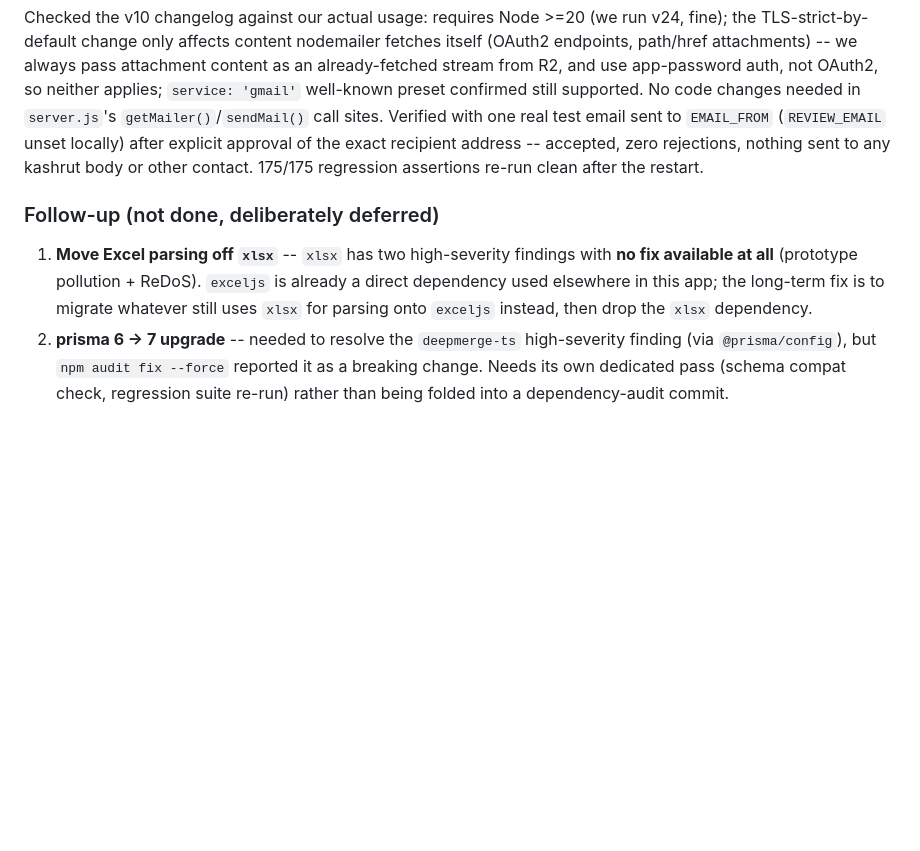
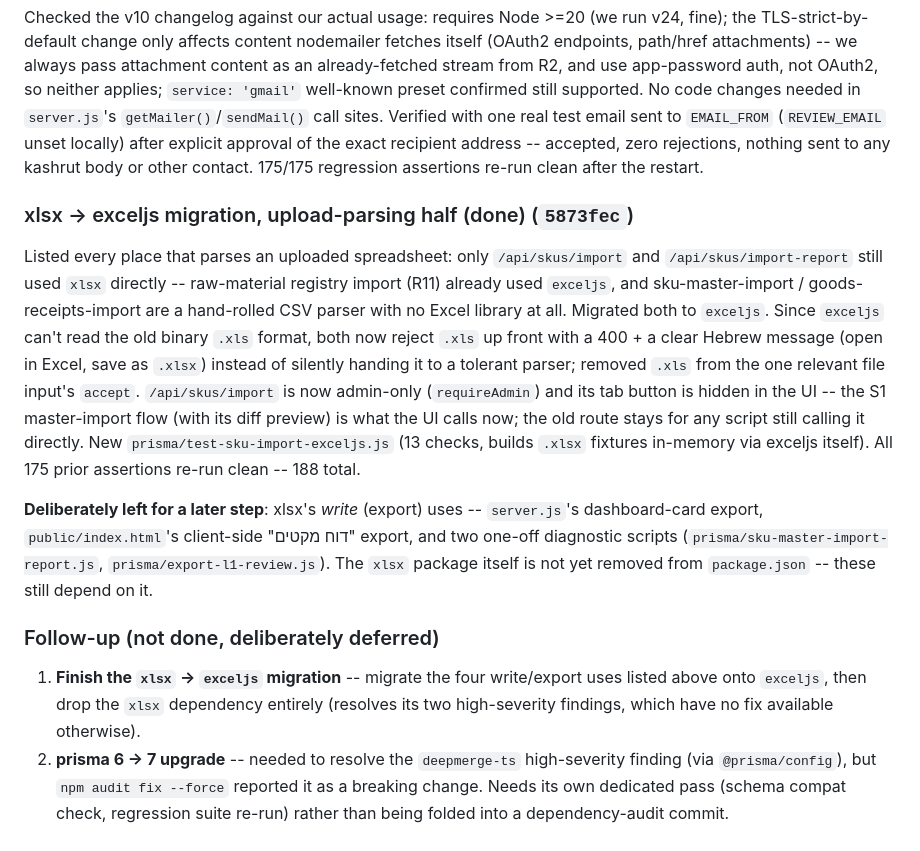
Before and after one commit to A2014A/docrepo, a Markdown page: progress.md, the part around the change. GitHub-like rendering; blank space fills up the shorter version.

Commit message:
progress.md: log xlsx->exceljs upload-parsing migration
Co-Authored-By: Claude Sonnet 5 <noreply@anthropic.com>

```diff
--- a/progress.md
+++ b/progress.md
@@ -1097,12 +1097,35 @@ recipient address -- accepted, zero rejections, nothing sent to any
 kashrut body or other contact. 175/175 regression assertions re-run
 clean after the restart.
 
+### xlsx -> exceljs migration, upload-parsing half (done) (`5873fec`)
+Listed every place that parses an uploaded spreadsheet: only
+`/api/skus/import` and `/api/skus/import-report` still used `xlsx`
+directly -- raw-material registry import (R11) already used `exceljs`,
+and sku-master-import / goods-receipts-import are a hand-rolled CSV
+parser with no Excel library at all. Migrated both to `exceljs`.
+Since `exceljs` can't read the old binary `.xls` format, both now
+reject `.xls` up front with a 400 + a clear Hebrew message (open in
+Excel, save as `.xlsx`) instead of silently handing it to a tolerant
+parser; removed `.xls` from the one relevant file input's `accept`.
+`/api/skus/import` is now admin-only (`requireAdmin`) and its tab
+button is hidden in the UI -- the S1 master-import flow (with its diff
+preview) is what the UI calls now; the old route stays for any script
+still calling it directly. New `prisma/test-sku-import-exceljs.js` (13
+checks, builds `.xlsx` fixtures in-memory via exceljs itself). All 175
+prior assertions re-run clean -- 188 total.
+
+**Deliberately left for a later step**: xlsx's *write* (export) uses --
+`server.js`'s dashboard-card export, `public/index.html`'s client-side
+"דוח מקטים" export, and two one-off diagnostic scripts
+(`prisma/sku-master-import-report.js`, `prisma/export-l1-review.js`).
+The `xlsx` package itself is not yet removed from `package.json` --
+these still depend on it.
+
 ### Follow-up (not done, deliberately deferred)
-1. **Move Excel parsing off `xlsx`** -- `xlsx` has two high-severity
-   findings with **no fix available at all** (prototype pollution +
-   ReDoS). `exceljs` is already a direct dependency used elsewhere in
-   this app; the long-term fix is to migrate whatever still uses `xlsx`
-   for parsing onto `exceljs` instead, then drop the `xlsx` dependency.
+1. **Finish the `xlsx` -> `exceljs` migration** -- migrate the four
+   write/export uses listed above onto `exceljs`, then drop the `xlsx`
+   dependency entirely (resolves its two high-severity findings, which
+   have no fix available otherwise).
 2. **prisma 6 -> 7 upgrade** -- needed to resolve the `deepmerge-ts`
    high-severity finding (via `@prisma/config`), but `npm audit fix
    --force` reported it as a breaking change. Needs its own dedicated
```
